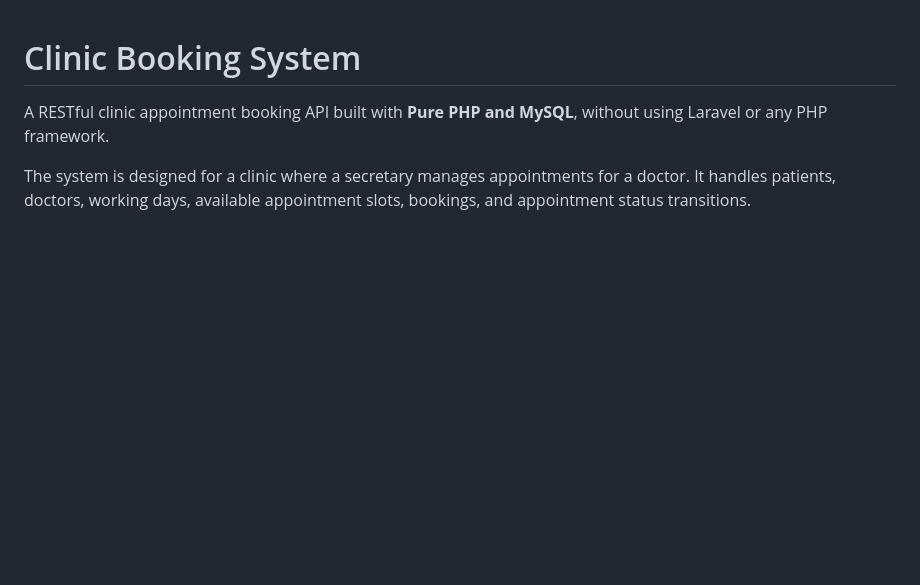
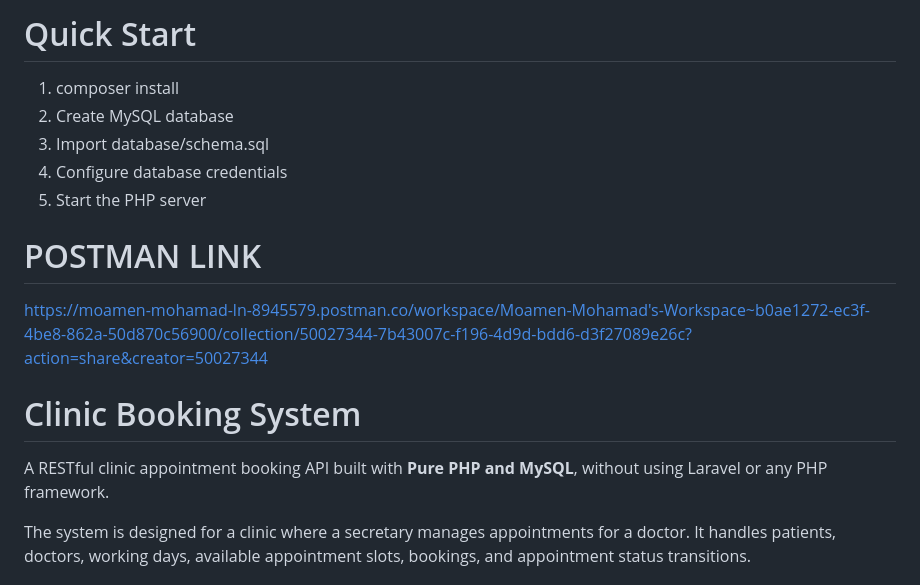
Before and after one commit to moamen-mohamad/clinic-booking-system, a Markdown page: README.md, the part around the change. Drawn GitHub-style; blank space fills up the shorter version.

Commit message:
POSTMAN LINK

```diff
--- a/README.md
+++ b/README.md
@@ -1,4 +1,16 @@
+# Quick Start
+1. composer install
+2. Create MySQL database
+3. Import database/schema.sql
+4. Configure database credentials
+5. Start the PHP server
+
+
+# POSTMAN LINK
+https://moamen-mohamad-ln-8945579.postman.co/workspace/Moamen-Mohamad's-Workspace~b0ae1272-ec3f-4be8-862a-50d870c56900/collection/50027344-7b43007c-f196-4d9d-bdd6-d3f27089e26c?action=share&creator=50027344
+
 # Clinic Booking System
+
 
 A RESTful clinic appointment booking API built with **Pure PHP and MySQL**, without using Laravel or any PHP framework.
 
```
